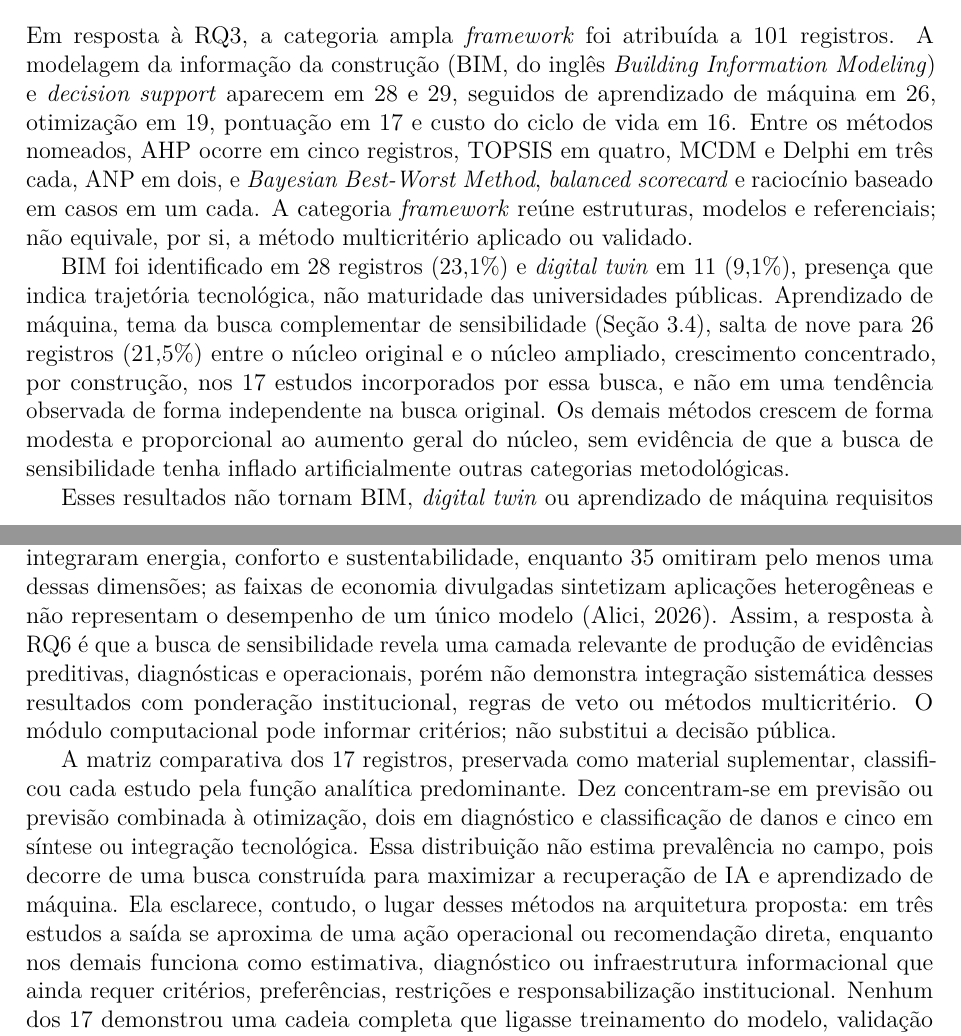
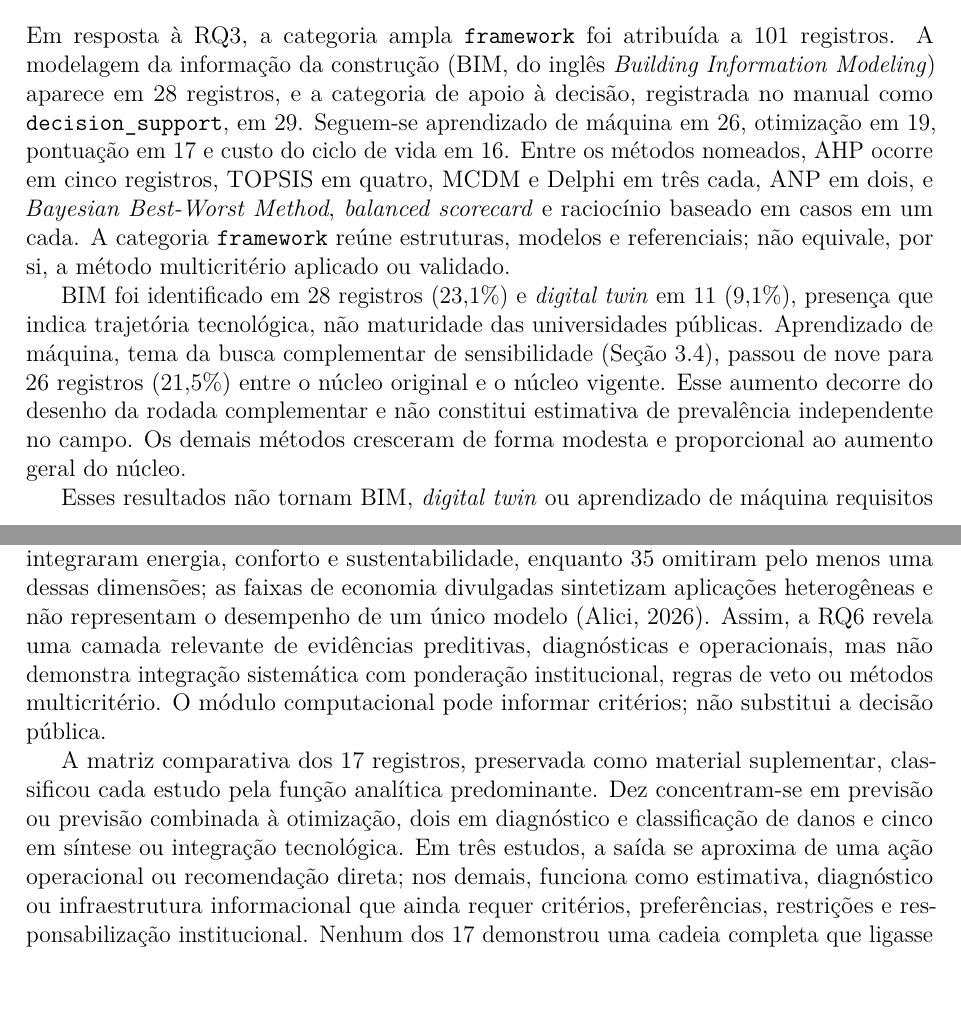
Before and after one commit to adinailson88/NOVA-revisao-bibliografica, a LaTeX document (latex-artigo/main.tex, which reads latex-artigo/sections/06_metodos.tex): two parts of pages 19 and 21 of 33, joined at a grey line, cut so that both start at the same text, the shorter picture padded with empty space. Compiled offline with pdfLaTeX.

Commit message:
Padroniza rótulos e concentra a evidência multicritério

```diff
--- a/latex-artigo/sections/06_metodos.tex
+++ b/latex-artigo/sections/06_metodos.tex
@@ -1,7 +1,7 @@
 \section{Métodos de apoio à decisão}
 \label{sec:metodos}
 
-Em resposta à RQ3, a categoria ampla \textit{framework} foi atribuída a 101 registros. A modelagem da informação da construção (BIM, do inglês \textit{Building Information Modeling}) e \textit{decision support} aparecem em 28 e 29, seguidos de aprendizado de máquina em 26, otimização em 19, pontuação em 17 e custo do ciclo de vida em 16. Entre os métodos nomeados, AHP ocorre em cinco registros, TOPSIS em quatro, MCDM e Delphi em três cada, ANP em dois, e \textit{Bayesian Best-Worst Method}, \textit{balanced scorecard} e raciocínio baseado em casos em um cada. A categoria \textit{framework} reúne estruturas, modelos e referenciais; não equivale, por si, a método multicritério aplicado ou validado.
+Em resposta à RQ3, a categoria ampla \texttt{framework} foi atribuída a 101 registros. A modelagem da informação da construção (BIM, do inglês \textit{Building Information Modeling}) aparece em 28 registros, e a categoria de apoio à decisão, registrada no manual como \texttt{decision\_support}, em 29. Seguem-se aprendizado de máquina em 26, otimização em 19, pontuação em 17 e custo do ciclo de vida em 16. Entre os métodos nomeados, AHP ocorre em cinco registros, TOPSIS em quatro, MCDM e Delphi em três cada, ANP em dois, e \textit{Bayesian Best-Worst Method}, \textit{balanced scorecard} e raciocínio baseado em casos em um cada. A categoria \texttt{framework} reúne estruturas, modelos e referenciais; não equivale, por si, a método multicritério aplicado ou validado.
 
 \begin{figure}[htbp]
 \centering
@@ -10,14 +10,14 @@ Em resposta à RQ3, a categoria ampla \textit{framework} foi atribuída a 101 re
 \label{fig:metodos}
 \end{figure}
 
-BIM foi identificado em 28 registros (23,1\%) e \textit{digital twin} em 11 (9,1\%), presença que indica trajetória tecnológica, não maturidade das universidades públicas. Aprendizado de máquina, tema da busca complementar de sensibilidade (Seção~\ref{sec:buscaia}), salta de nove para 26 registros (21,5\%) entre o núcleo original e o núcleo ampliado, crescimento concentrado, por construção, nos 17 estudos incorporados por essa busca, e não em uma tendência observada de forma independente na busca original. Os demais métodos crescem de forma modesta e proporcional ao aumento geral do núcleo, sem evidência de que a busca de sensibilidade tenha inflado artificialmente outras categorias metodológicas.
+BIM foi identificado em 28 registros (23,1\%) e \textit{digital twin} em 11 (9,1\%), presença que indica trajetória tecnológica, não maturidade das universidades públicas. Aprendizado de máquina, tema da busca complementar de sensibilidade (Seção~\ref{sec:buscaia}), passou de nove para 26 registros (21,5\%) entre o núcleo original e o núcleo vigente. Esse aumento decorre do desenho da rodada complementar e não constitui estimativa de prevalência independente no campo. Os demais métodos cresceram de forma modesta e proporcional ao aumento geral do núcleo.
 
-Esses resultados não tornam BIM, \textit{digital twin} ou aprendizado de máquina requisitos para a aplicação do protocolo. Como proposição deste artigo, a arquitetura deve funcionar com planilhas, cadastros, inspeções e ordens de serviço e admitir integração progressiva a plataformas digitais ou módulos preditivos, condicionada à validação do desempenho em operação real. As aplicações do núcleo demonstram funções distintas: ANP difuso na avaliação de edifícios educacionais \parencite{alfalah_frameworkeducacional_2022}, Delphi modificado em gestão de \textit{campus} \parencite{naji_campusdelphi_2023} e AHP, TOPSIS e otimização na alocação de prestadores públicos \parencite{masmoudi_ahptopsis_2026}.
+Esses resultados não tornam BIM, \textit{digital twin} ou aprendizado de máquina requisitos para a especificação proposta. A arquitetura informacional deve funcionar com planilhas, cadastros, inspeções e ordens de serviço e admitir integração progressiva a plataformas digitais ou módulos preditivos, condicionada à validação do desempenho em operação real. As aplicações mais completas de apoio multicritério no núcleo exercem funções distintas: ANP difuso na avaliação de edifícios educacionais \parencite{alfalah_frameworkeducacional_2022}, Delphi modificado em gestão de \textit{campus} \parencite{naji_campusdelphi_2023} e AHP, TOPSIS e otimização na alocação de prestadores públicos \parencite{masmoudi_ahptopsis_2026}. Essas aplicações são retomadas por remissão nas seções seguintes, sem repetição do mesmo agrupamento de referências.
 
 A leitura integral do lote incorporado permite responder diretamente à RQ6 sem confundir técnica computacional com governança decisória. Os estudos empíricos consultados empregam aprendizado de máquina para produzir variáveis operacionais: previsão de demanda de ventilação, com modelo treinado em três edifícios e economia de até 7,5\% frente ao controle tradicional \parencite{motuziene_ventilacaoia_2025}; regressão em grafos para estimar vida útil de componentes, na qual a GCN alcançou $R^2=0{,}83$ \parencite{wu_gnnvidautil_2025}; e previsão conjunta de eletricidade, gás e água, com separação entre treino, validação e teste e erros distintos por variável \parencite{suh_demandaenergiaagua_2012}. Esses resultados correspondem a previsão e otimização operacional; diagnósticos, classificação de danos e apoio à decisão também aparecem no lote, mas, quando o texto integral não estava disponível, permaneceram caracterizados somente pelo resumo.
 
-As duas revisões integrais consultadas reforçam os limites dessa evidência. A síntese de IoT e IA não utilizou dados empíricos próprios e identificou viés para o Norte Global, além de necessidades de interoperabilidade, privacidade, governança e avaliação do ciclo de vida \parencite{das_iotai_2025}. Na revisão de 76 estudos sobre ambientes internos conectados, 41 integraram energia, conforto e sustentabilidade, enquanto 35 omitiram pelo menos uma dessas dimensões; as faixas de economia divulgadas sintetizam aplicações heterogêneas e não representam o desempenho de um único modelo \parencite{alici_iotambientes_2026}. Assim, a resposta à RQ6 é que a busca de sensibilidade revela uma camada relevante de produção de evidências preditivas, diagnósticas e operacionais, porém não demonstra integração sistemática desses resultados com ponderação institucional, regras de veto ou métodos multicritério. O módulo computacional pode informar critérios; não substitui a decisão pública.
+As duas revisões integrais consultadas reforçam os limites dessa evidência. A síntese de IoT e IA não utilizou dados empíricos próprios e identificou viés para o Norte Global, além de necessidades de interoperabilidade, privacidade, governança e avaliação do ciclo de vida \parencite{das_iotai_2025}. Na revisão de 76 estudos sobre ambientes internos conectados, 41 integraram energia, conforto e sustentabilidade, enquanto 35 omitiram pelo menos uma dessas dimensões; as faixas de economia divulgadas sintetizam aplicações heterogêneas e não representam o desempenho de um único modelo \parencite{alici_iotambientes_2026}. Assim, a RQ6 revela uma camada relevante de evidências preditivas, diagnósticas e operacionais, mas não demonstra integração sistemática com ponderação institucional, regras de veto ou métodos multicritério. O módulo computacional pode informar critérios; não substitui a decisão pública.
 
-A matriz comparativa dos 17 registros, preservada como material suplementar, classificou cada estudo pela função analítica predominante. Dez concentram-se em previsão ou previsão combinada à otimização, dois em diagnóstico e classificação de danos e cinco em síntese ou integração tecnológica. Essa distribuição não estima prevalência no campo, pois decorre de uma busca construída para maximizar a recuperação de IA e aprendizado de máquina. Ela esclarece, contudo, o lugar desses métodos na arquitetura proposta: em três estudos a saída se aproxima de uma ação operacional ou recomendação direta, enquanto nos demais funciona como estimativa, diagnóstico ou infraestrutura informacional que ainda requer critérios, preferências, restrições e responsabilização institucional. Nenhum dos 17 demonstrou uma cadeia completa que ligasse treinamento do modelo, validação externa, ponderação multicritério, regra de veto e decisão pública auditável.
+A matriz comparativa dos 17 registros, preservada como material suplementar, classificou cada estudo pela função analítica predominante. Dez concentram-se em previsão ou previsão combinada à otimização, dois em diagnóstico e classificação de danos e cinco em síntese ou integração tecnológica. Em três estudos, a saída se aproxima de uma ação operacional ou recomendação direta; nos demais, funciona como estimativa, diagnóstico ou infraestrutura informacional que ainda requer critérios, preferências, restrições e responsabilização institucional. Nenhum dos 17 demonstrou uma cadeia completa que ligasse treinamento do modelo, validação externa, ponderação multicritério, regra de veto e decisão pública auditável.
 
 Além do lote de sensibilidade, as leituras integrais do núcleo original distinguem integração informacional, simulação e estruturação decisória. A revisão de 123 estudos não encontrou \textit{digital twin} com controle, otimização e retroalimentação plenos \parencite{deng_bimdigitaltwins_2021}; outros trabalhos propõem ontologia de ativos, BIM 7D e comparação de estratégias por simulação \parencite{gispert_ontologiaativos_2025,goretti_bimoem_2023,ferreira_manutencaoceramica_2020}. No plano decisório, foram identificados um sistema conceitual Lean Six Sigma sem validação empírica, uma avaliação sintética fuzzy e um modelo de raciocínio baseado em casos com Fuzzy-AHP \parencite{aldairi_lean6sbm_2017,yoon_fuzzyfm_2018,park_cbrfuzzyahp_2019}. Esses casos confirmam que menção a método, aplicação formal e validação são níveis analíticos distintos; não demonstram adoção institucional generalizada.
```
Also changed, not shown: latex-artigo/sections/06_metodos.tex (2 more changed lines).
